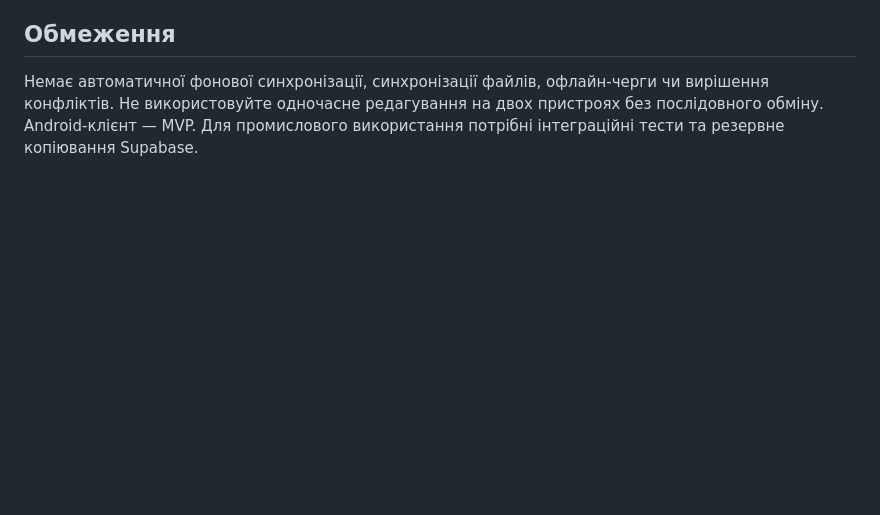
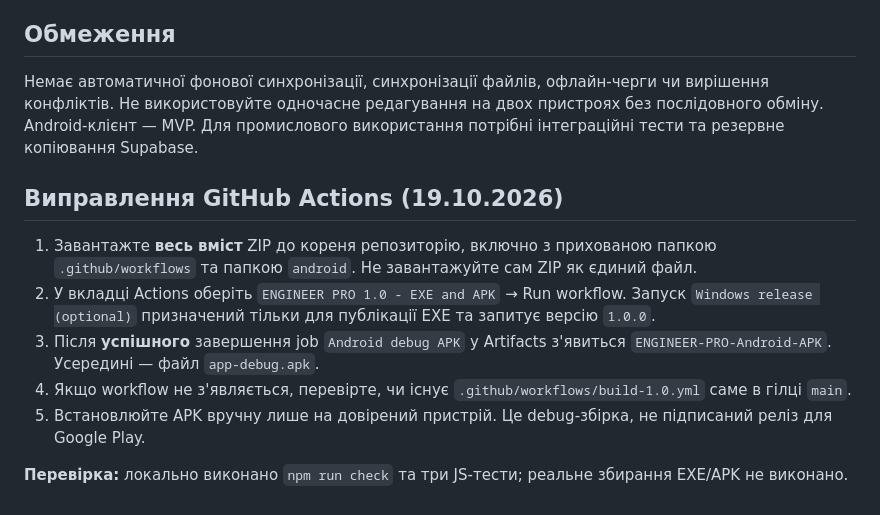
Before and after one commit to andreyavrakhov-sys/ENGINEER-PRO, a Markdown page: README_1.0_UA.md, the part around the change. Rendered like a GitHub page; blank space fills up the shorter version.

```diff
--- a/README_1.0_UA.md
+++ b/README_1.0_UA.md
@@ -24,3 +24,12 @@ Android: `cd android`, `npm install`, `npx cap add android`, `npx cap sync andro
 
 ## Обмеження
 Немає автоматичної фонової синхронізації, синхронізації файлів, офлайн-черги чи вирішення конфліктів. Не використовуйте одночасне редагування на двох пристроях без послідовного обміну. Android-клієнт — MVP. Для промислового використання потрібні інтеграційні тести та резервне копіювання Supabase.
+
+## Виправлення GitHub Actions (19.10.2026)
+1. Завантажте **весь вміст** ZIP до кореня репозиторію, включно з прихованою папкою `.github/workflows` та папкою `android`. Не завантажуйте сам ZIP як єдиний файл.
+2. У вкладці Actions оберіть `ENGINEER PRO 1.0 - EXE and APK` → Run workflow. Запуск `Windows release (optional)` призначений тільки для публікації EXE та запитує версію `1.0.0`.
+3. Після **успішного** завершення job `Android debug APK` у Artifacts з'явиться `ENGINEER-PRO-Android-APK`. Усередині — файл `app-debug.apk`.
+4. Якщо workflow не з'являється, перевірте, чи існує `.github/workflows/build-1.0.yml` саме в гілці `main`.
+5. Встановлюйте APK вручну лише на довірений пристрій. Це debug-збірка, не підписаний реліз для Google Play.
+
+**Перевірка:** локально виконано `npm run check` та три JS-тести; реальне збирання EXE/APK не виконано.
```
